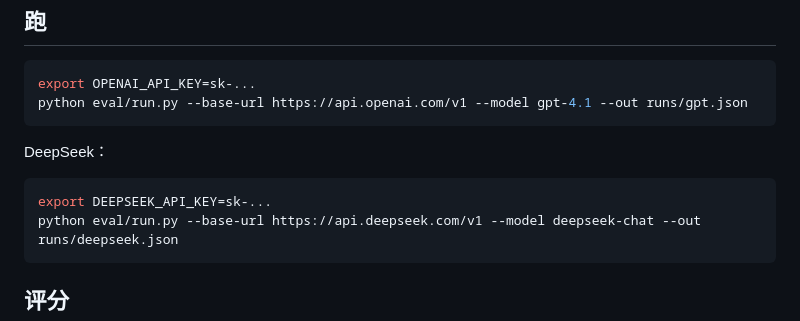
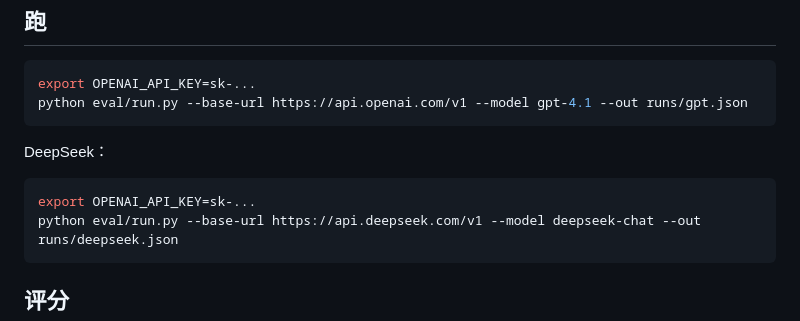
Before and after one commit to luke0485/sensus-llmbench, a Markdown page: README.md, the part around the change. Drawn GitHub-style.

Commit message:
Polish docs for publishing

````diff
--- a/README.md
+++ b/README.md
@@ -98,7 +98,7 @@ python eval/run.py --base-url https://api.openai.com/v1 --model gpt-4.1 --out ru
 DeepSeek：
 
 ```bash
-export DEEPSEEK_API_KEY=sk-...
+export OPENAI_API_KEY=sk-...
 python eval/run.py --base-url https://api.deepseek.com/v1 --model deepseek-chat --out runs/deepseek.json
 ```
 
````
Also changed, not shown: docs/for-labs.md (+0 -1 lines), docs/images/social.png, 2 other files.
